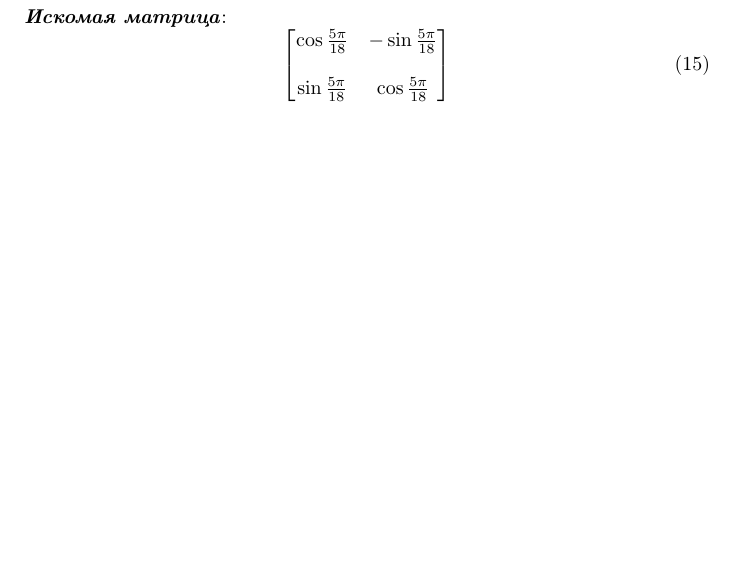
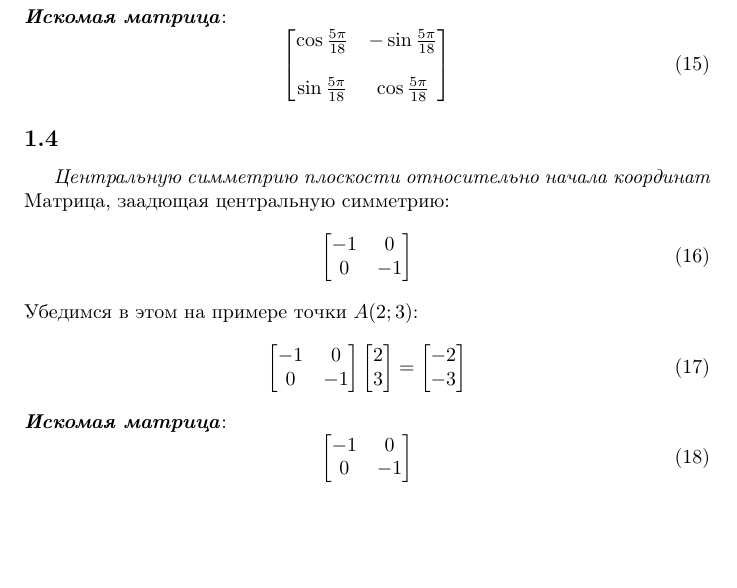
Before and after one commit to a-nechaeva/practical_Linal, a LaTeX document (lab2/lab2_report.tex): part of page 4 of 4, cut so that both start at the same text, the shorter picture padded with empty space. Compiled offline with pdfLaTeX.

Commit message:
1.4 done

```diff
--- a/lab2/lab2_report.tex
+++ b/lab2/lab2_report.tex
@@ -330,4 +330,38 @@ m_{1 1} = 0
 \sin  \frac{5\pi}{18} & \cos  \frac{5\pi}{18}
 \end{bmatrix}
 \end{equation}
+
+\subsection{}
+\textit{Центральную симметрию плоскости относительно начала координат}
+Матрица, заадющая центральную симметрию:
+\begin{equation}
+\begin{bmatrix}
+-1 & 0\\
+0 & -1
+\end{bmatrix}
+\end{equation}
+Убедимся в этом на примере точки $A(2; 3)$:
+\begin{equation}
+\begin{bmatrix}
+-1 & 0\\
+0 & -1
+\end{bmatrix}
+\begin{bmatrix}
+2\\
+3
+\end{bmatrix}
+=
+\begin{bmatrix}
+-2\\
+-3
+\end{bmatrix}
+\end{equation}
+\textit{\textbf{Искомая матрица}}:
+\begin{equation}
+\begin{bmatrix}
+-1 & 0\\
+0 & -1
+\end{bmatrix}
+\end{equation}
+
 \end{document}
```
Also changed, not shown: lab2/lab2_report.pdf, 4 other files.
